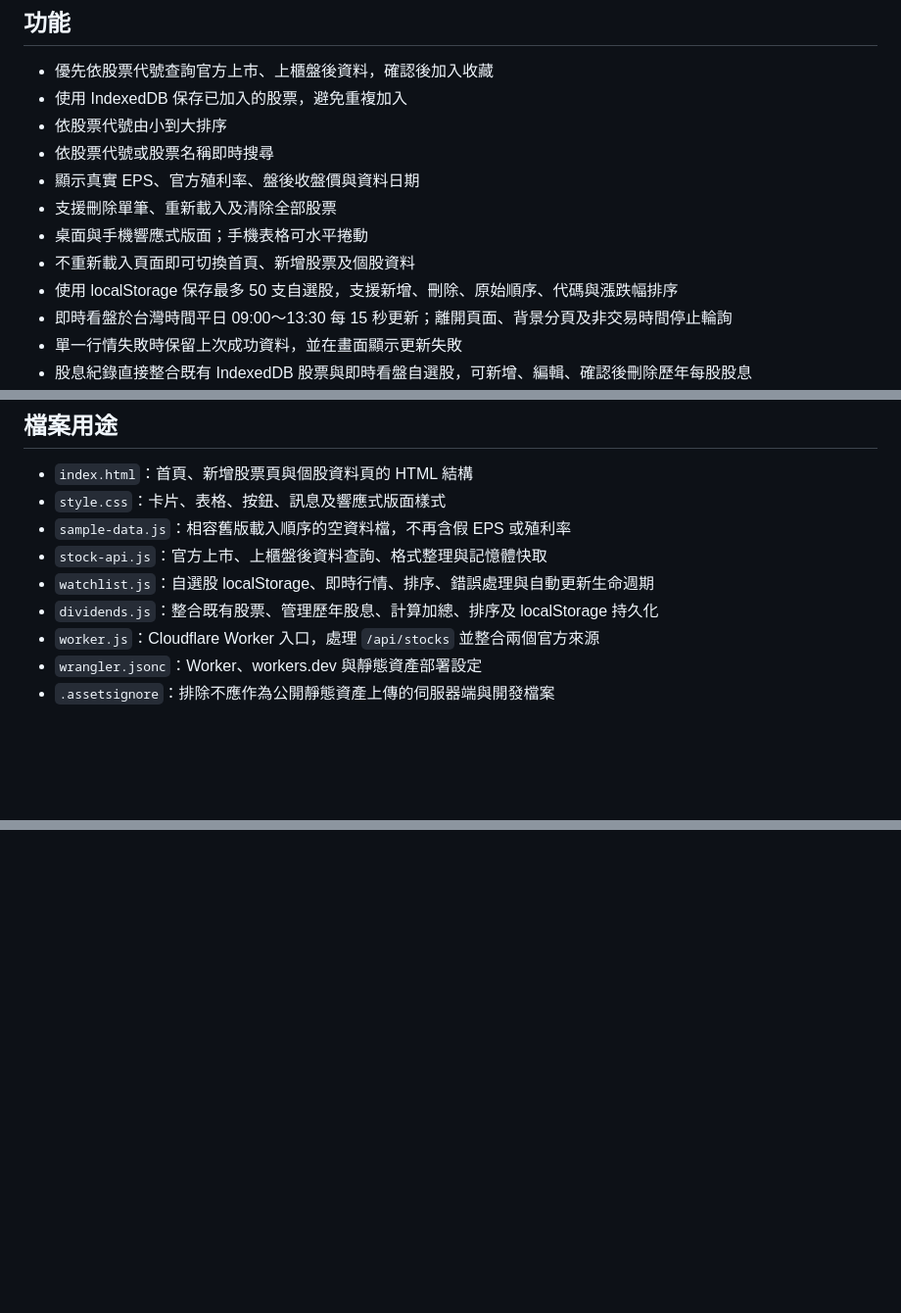
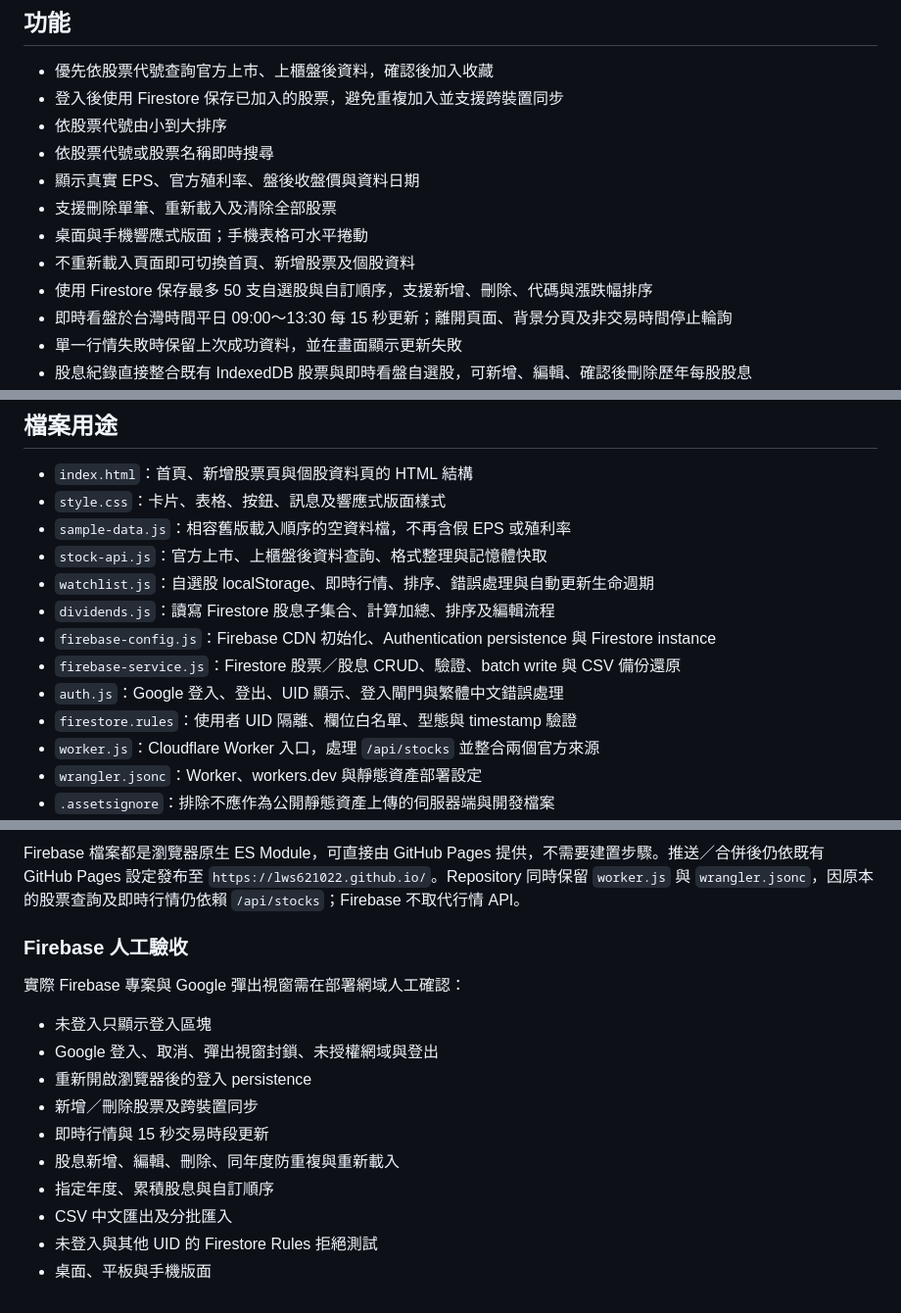
Before and after one commit to lws621022/stock-trading-journal, a Markdown page: README.md, 3 parts joined by grey strips. Shown at 98% size. Rendered like a GitHub page; blank space fills up the shorter version.

Commit message:
docs: add Firebase setup migration rules and CSV guide

```diff
--- a/README.md
+++ b/README.md
@@ -32,14 +32,14 @@ Function 只接受 GET，設定合理的官方請求逾時與五分鐘快取。
 ## 功能
 
 - 優先依股票代號查詢官方上市、上櫃盤後資料，確認後加入收藏
-- 使用 IndexedDB 保存已加入的股票，避免重複加入
+- 登入後使用 Firestore 保存已加入的股票，避免重複加入並支援跨裝置同步
 - 依股票代號由小到大排序
 - 依股票代號或股票名稱即時搜尋
 - 顯示真實 EPS、官方殖利率、盤後收盤價與資料日期
 - 支援刪除單筆、重新載入及清除全部股票
 - 桌面與手機響應式版面；手機表格可水平捲動
 - 不重新載入頁面即可切換首頁、新增股票及個股資料
-- 使用 localStorage 保存最多 50 支自選股，支援新增、刪除、原始順序、代碼與漲跌幅排序
+- 使用 Firestore 保存最多 50 支自選股與自訂順序，支援新增、刪除、代碼與漲跌幅排序
 - 即時看盤於台灣時間平日 09:00～13:30 每 15 秒更新；離開頁面、背景分頁及非交易時間停止輪詢
 - 單一行情失敗時保留上次成功資料，並在畫面顯示更新失敗
 - 股息紀錄直接整合既有 IndexedDB 股票與即時看盤自選股，可新增、編輯、確認後刪除歷年每股股息
@@ -52,7 +52,11 @@ Function 只接受 GET，設定合理的官方請求逾時與五分鐘快取。
 - `sample-data.js`：相容舊版載入順序的空資料檔，不再含假 EPS 或殖利率
 - `stock-api.js`：官方上市、上櫃盤後資料查詢、格式整理與記憶體快取
 - `watchlist.js`：自選股 localStorage、即時行情、排序、錯誤處理與自動更新生命週期
-- `dividends.js`：整合既有股票、管理歷年股息、計算加總、排序及 localStorage 持久化
+- `dividends.js`：讀寫 Firestore 股息子集合、計算加總、排序及編輯流程
+- `firebase-config.js`：Firebase CDN 初始化、Authentication persistence 與 Firestore instance
+- `firebase-service.js`：Firestore 股票／股息 CRUD、驗證、batch write 與 CSV 備份還原
+- `auth.js`：Google 登入、登出、UID 顯示、登入閘門與繁體中文錯誤處理
+- `firestore.rules`：使用者 UID 隔離、欄位白名單、型態與 timestamp 驗證
 - `worker.js`：Cloudflare Worker 入口，處理 `/api/stocks` 並整合兩個官方來源
 - `wrangler.jsonc`：Worker、workers.dev 與靜態資產部署設定
 - `.assetsignore`：排除不應作為公開靜態資產上傳的伺服器端與開發檔案
@@ -107,0 +184,16 @@ npx wrangler dev
+Firebase 檔案都是瀏覽器原生 ES Module，可直接由 GitHub Pages 提供，不需要建置步驟。推送／合併後仍依既有 GitHub Pages 設定發布至 `https://lws621022.github.io/`。Repository 同時保留 `worker.js` 與 `wrangler.jsonc`，因原本的股票查詢及即時行情仍依賴 `/api/stocks`；Firebase 不取代行情 API。
+
+### Firebase 人工驗收
+
+實際 Firebase 專案與 Google 彈出視窗需在部署網域人工確認：
+
+- 未登入只顯示登入區塊
+- Google 登入、取消、彈出視窗封鎖、未授權網域與登出
+- 重新開啟瀏覽器後的登入 persistence
+- 新增／刪除股票及跨裝置同步
+- 即時行情與 15 秒交易時段更新
+- 股息新增、編輯、刪除、同年度防重複與重新載入
+- 指定年度、累積股息與自訂順序
+- CSV 中文匯出及分批匯入
+- 未登入與其他 UID 的 Firestore Rules 拒絕測試
+- 桌面、平板與手機版面
```
Also changed, not shown: other parts of README.md (+73 -1 lines).
